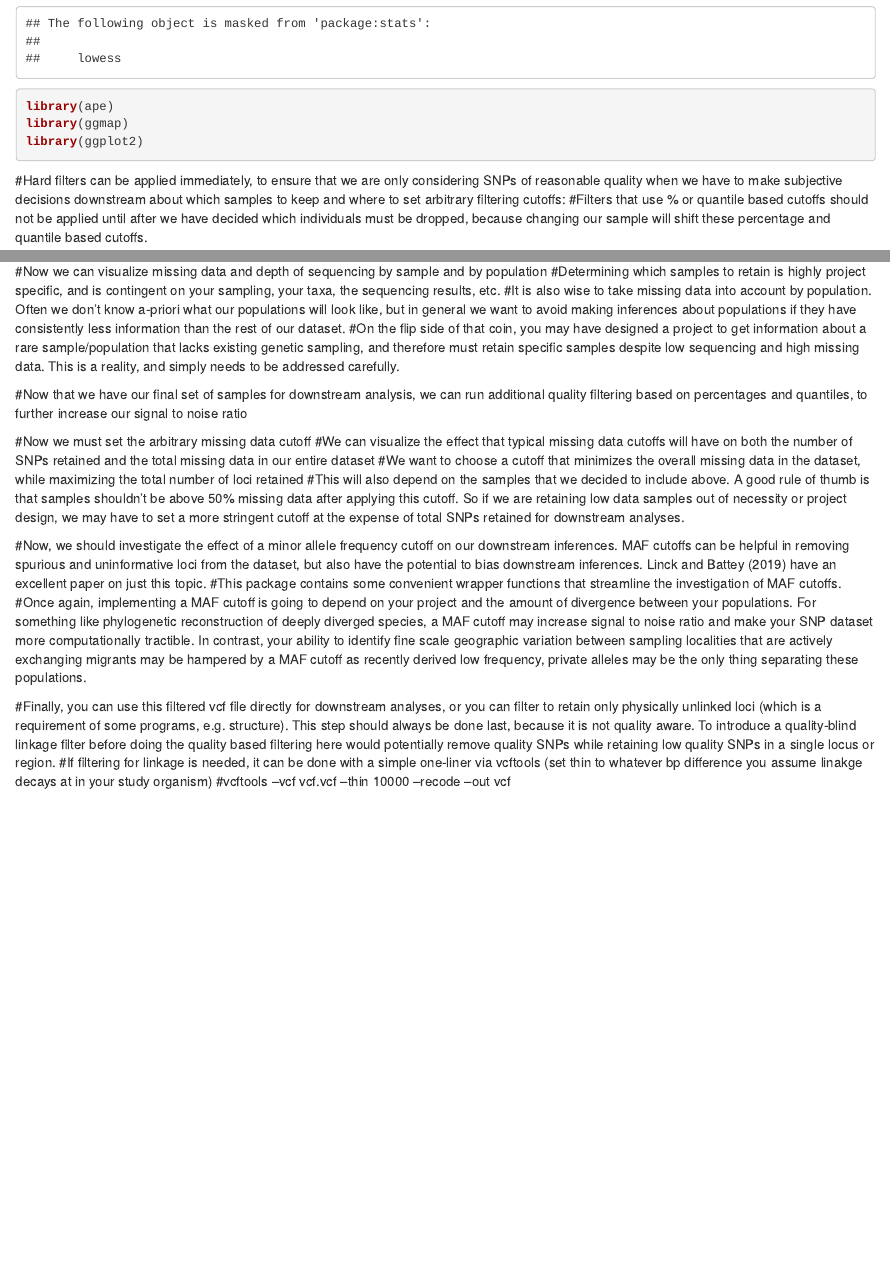
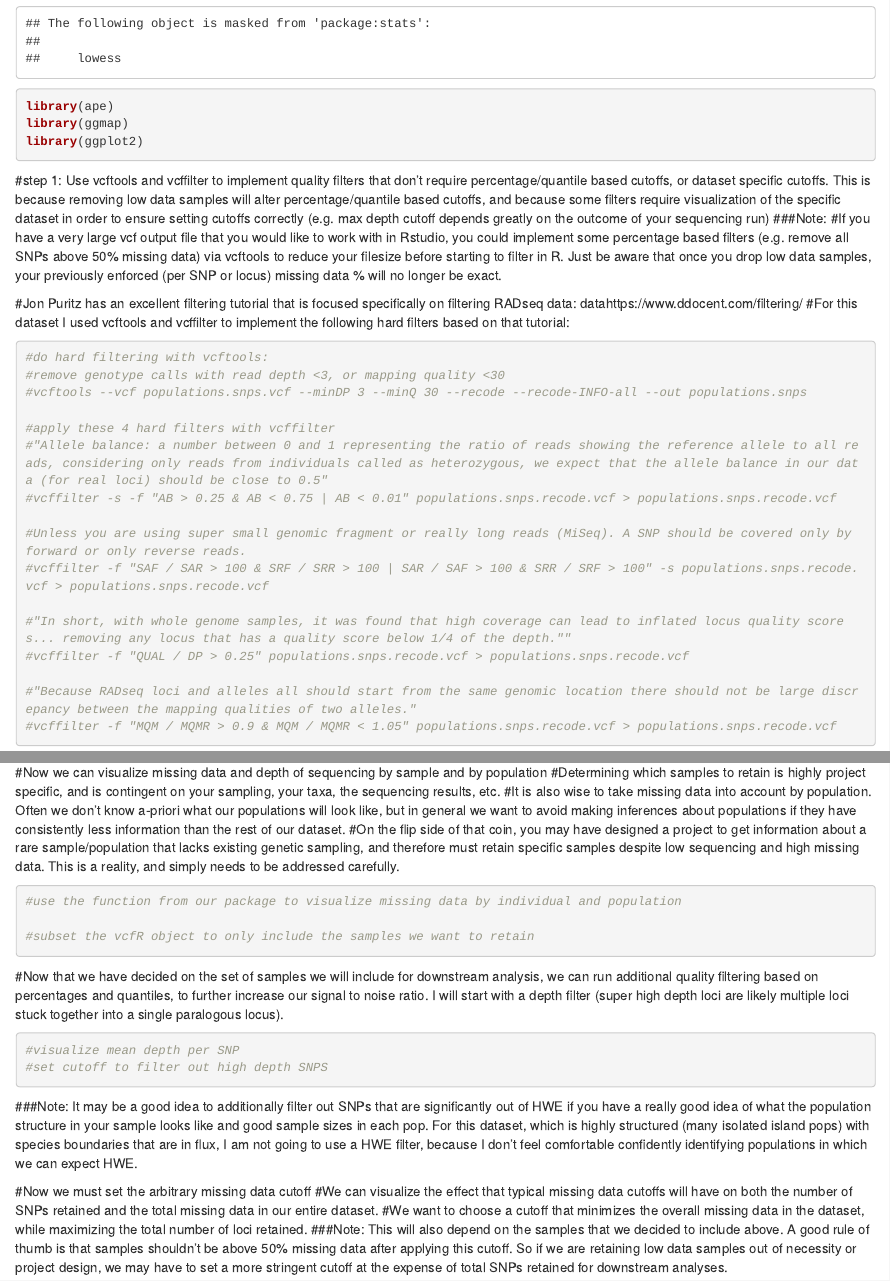
Before and after one commit to DevonDeRaad/rad.filtering.functions, an R Markdown document (filter.missing.data/RAD.reference.aligned.vignette.Rmd): the page in a window 1100 px wide, from 350 px down, and a second part further down, joined at a grey line. Rendered offline with R 4.5, knitr and Pandoc, with nearby package versions; some code elsewhere in the file could not run offline.

Commit message:
update vignette

````diff
--- a/filter.missing.data/RAD.reference.aligned.vignette.Rmd
+++ b/filter.missing.data/RAD.reference.aligned.vignette.Rmd
@@ -18,10 +18,26 @@ library(ggmap)
 library(ggplot2)
 ```
 
+#step 1: Use vcftools and vcffilter to implement quality filters that don't require percentage/quantile based cutoffs, or dataset specific cutoffs. This is because removing low data samples will alter percentage/quantile based cutoffs, and because some filters require visualization of the specific dataset in order to ensure setting cutoffs correctly (e.g. max depth cutoff depends greatly on the outcome of your sequencing run)
+###Note:
+#If you have a very large vcf output file that you would like to work with in Rstudio, you could implement some percentage based filters (e.g. remove all SNPs above 50% missing data) via vcftools to reduce your filesize before starting to filter in R. Just be aware that once you drop low data samples, your previously enforced (per SNP or locus) missing data % will no longer be exact.
 
-#Hard filters can be applied immediately, to ensure that we are only considering SNPs of reasonable quality when we have to make subjective decisions downstream about which samples to keep and where to set arbitrary filtering cutoffs:
-#Filters that use % or quantile based cutoffs should not be applied until after we have decided which individuals must be dropped, because changing our sample will shift these percentage and quantile based cutoffs.
+#Jon Puritz has an excellent filtering tutorial that is focused specifically on filtering RADseq data: datahttps://www.ddocent.com/filtering/
+#For this dataset I used vcftools and vcffilter to implement the following hard filters based on that tutorial:
+```{r}
+#do hard filtering with vcftools:
+#remove genotype calls with read depth <3, or mapping quality <30
+#vcftools --vcf populations.snps.vcf --minDP 3 --minQ 30 --recode --recode-INFO-all --out populations.snps
 
+#apply these 4 hard filters with vcffilter
+#"Allele balance: a number between 0 and 1 representing the ratio of reads showing the reference allele to all reads, considering only reads from individuals called as heterozygous, we expect that the allele balance in our data (for real loci) should be close to 0.5"
+#vcffilter -s -f "AB > 0.25 & AB < 0.75 | AB < 0.01" populations.snps.recode.vcf > populations.snps.recode.vcf
 
+#Unless you are using super small genomic fragment or really long reads (MiSeq). A SNP should be covered only by forward or only reverse reads.
+#vcffilter -f "SAF / SAR > 100 & SRF / SRR > 100 | SAR / SAF > 100 & SRR / SRF > 100" -s populations.snps.recode.vcf > populations.snps.recode.vcf
 
+#"In short, with whole genome samples, it was found that high coverage can lead to inflated locus quality scores... removing any locus that has a quality score below 1/4 of the depth.""
+#vcffilter -f "QUAL / DP > 0.25" populations.snps.recode.vcf > populations.snps.recode.vcf
 
+#"Because RADseq loci and alleles all should start from the same genomic location there should not be large discrepancy between the mapping qualities of two alleles."
+#vcffilter -f "MQM / MQMR > 0.9 & MQM / MQMR < 1.05" populations.snps.recode.vcf > populations.snps.recode.vcf
@@ -33,22 +59,28 @@ summary(cars)
+```{r chromR}
+
+```
 
 #Now we can visualize missing data and depth of sequencing by sample and by population
 #Determining which samples to retain is highly project specific, and is contingent on your sampling, your taxa, the sequencing results, etc.
 #It is also wise to take missing data into account by population. Often we don't know a-priori what our populations will look like, but in general we want to avoid making inferences about populations if they have consistently less information than the rest of our dataset.
 #On the flip side of that coin, you may have designed a project to get information about a rare sample/population that lacks existing genetic sampling, and therefore must retain specific samples despite low sequencing and high missing data. This is a reality, and simply needs to be addressed carefully.
+```{r}
+#use the function from our package to visualize missing data by individual and population
 
-```{r}
-
+#subset the vcfR object to only include the samples we want to retain
 ```
 
 
-#Now that we have our final set of samples for downstream analysis, we can run additional quality filtering based on percentages and quantiles, to further increase our signal to noise ratio
+#Now that we have decided on the set of samples we will include for downstream analysis, we can run additional quality filtering based on percentages and quantiles, to further increase our signal to noise ratio. I will start with a depth filter (super high depth loci are likely multiple loci stuck together into a single paralogous locus).
 ```{r}
-
+#visualize mean depth per SNP
+#set cutoff to filter out high depth SNPS
 ```
 
+###Note: It may be a good idea to additionally filter out SNPs that are significantly out of HWE if you have a really good idea of what the population structure in your sample looks like and good sample sizes in each pop. For this dataset, which is highly structured (many isolated island pops) with species boundaries that are in flux, I am not going to use a HWE filter, because I don't feel comfortable confidently identifying populations in which we can expect HWE.
 
 #Now we must set the arbitrary missing data cutoff
-#We can visualize the effect that typical missing data cutoffs will have on both the number of SNPs retained and the total missing data in our entire dataset
-#We want to choose a cutoff that minimizes the overall missing data in the dataset, while maximizing the total number of loci retained
-#This will also depend on the samples that we decided to include above. A good rule of thumb is that samples shouldn't be above 50% missing data after applying this cutoff. So if we are retaining low data samples out of necessity or project design, we may have to set a more stringent cutoff at the expense of total SNPs retained for downstream analyses.
+#We can visualize the effect that typical missing data cutoffs will have on both the number of SNPs retained and the total missing data in our entire dataset.
+#We want to choose a cutoff that minimizes the overall missing data in the dataset, while maximizing the total number of loci retained.
+###Note: This will also depend on the samples that we decided to include above. A good rule of thumb is that samples shouldn't be above 50% missing data after applying this cutoff. So if we are retaining low data samples out of necessity or project design, we may have to set a more stringent cutoff at the expense of total SNPs retained for downstream analyses.
 ```{r}
@@ -64,5 +97,3 @@ summary(cars)
 ```
 
 
-#Finally, you can use this filtered vcf file directly for downstream analyses, or you can filter to retain only physically unlinked loci (which is a requirement of some programs, e.g. structure). This step should always be done last, because it is not quality aware. To introduce a quality-blind linkage filter before doing the quality based filtering here would potentially remove quality SNPs while retaining low quality SNPs in a single locus or region.
-#If filtering for linkage is needed, it can be done with a simple one-liner via vcftools (set thin to whatever bp difference you assume linakge decays at in your study organism)
````
Also changed, not shown: missing.data.function.R (+5 -1 lines), filter.missing.data/RAD.reference.aligned.vignette.Rmd (26 more changed lines), 1 other file.
